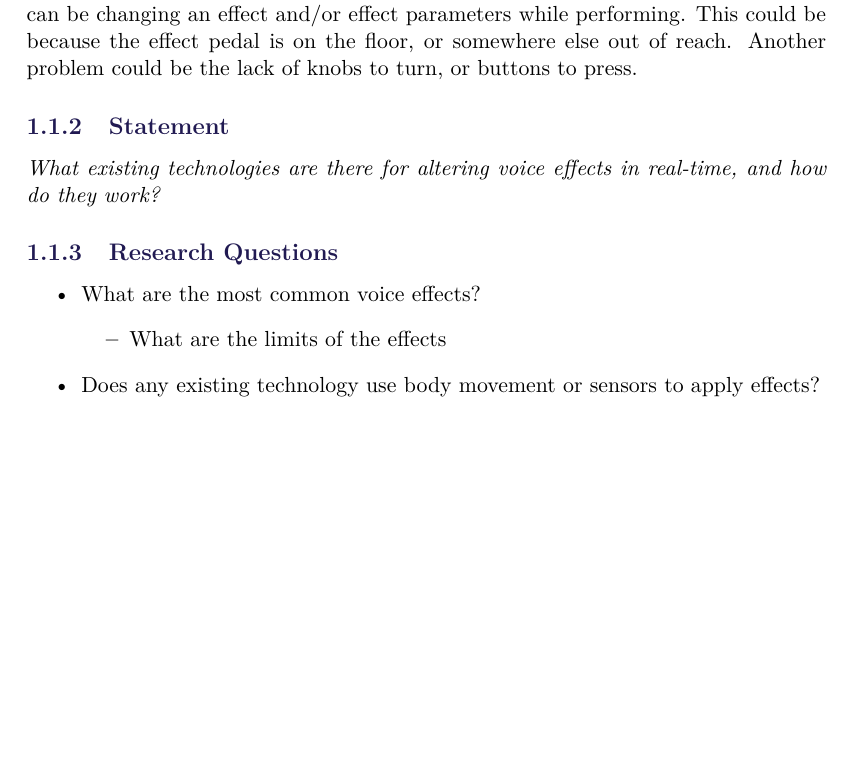
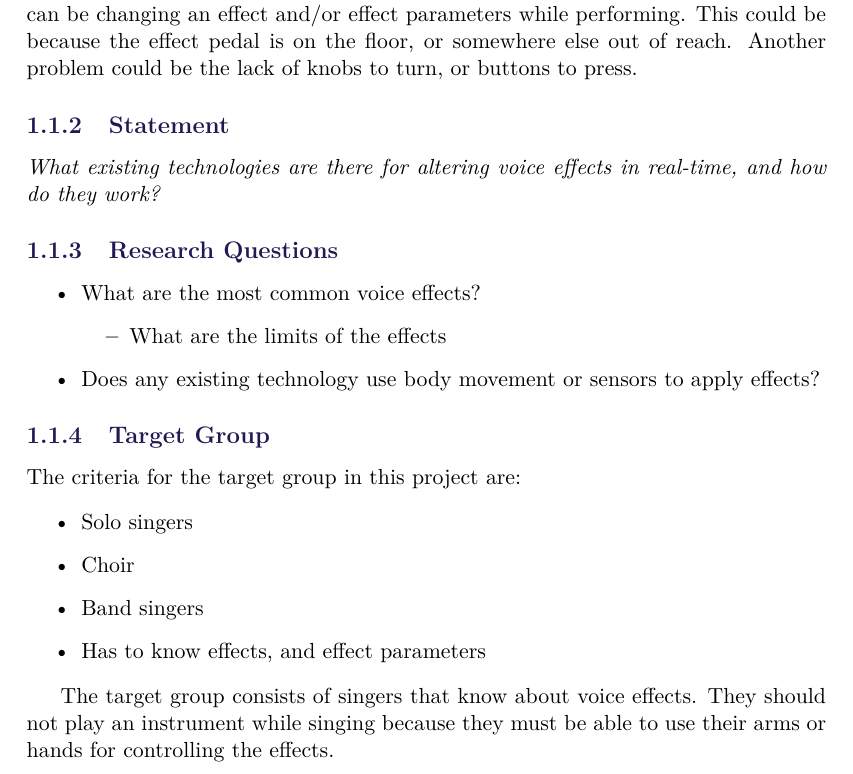
Before and after one commit to Henna1911/P4report, a LaTeX thesis (LaTeX/master.tex, which reads LaTeX/sections/Introduction.tex): part of page 9 of 27, cut so that both start at the same text, the shorter picture padded with empty space. Compiled offline with pdfLaTeX.

Commit message:
Latex stuff
okay

```diff
--- a/LaTeX/sections/Introduction.tex
+++ b/LaTeX/sections/Introduction.tex
@@ -21,3 +21,15 @@ A problem can be changing an effect and/or effect parameters while performing. T
 	\end{itemize}
 	\item Does any existing technology use body movement or sensors to apply effects?
 \end{itemize}
+
+\subsection{Target Group}
+The criteria for the target group in this project are:
+
+\begin{itemize}
+	\item Solo singers
+	\item Choir
+	\item Band singers
+	\item Has to know effects, and effect parameters
+\end{itemize}
+
+The target group consists of singers that know about voice effects. They should not play an instrument while singing because they must be able to use their arms or hands for controlling the effects.
```
Also changed, not shown: LaTeX/master.pdf, 5 other files.
